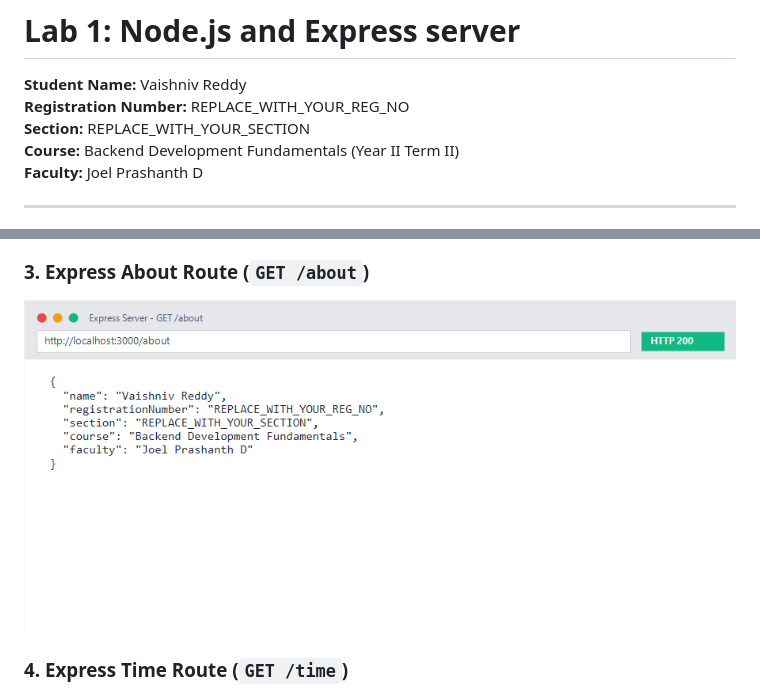
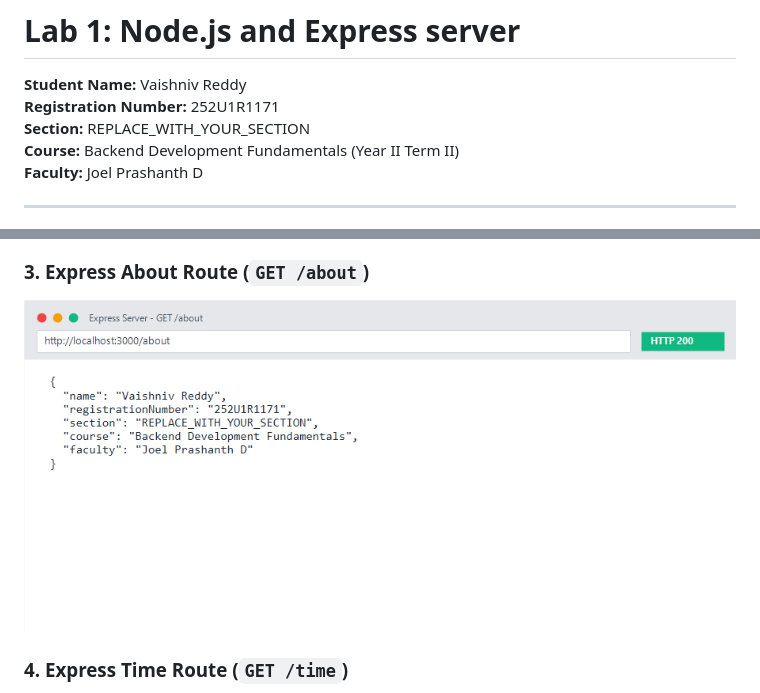
Before and after one commit to vaishnavreddy5626/backend-labs, a Markdown page: lab-01/README.md, 2 parts joined by grey strips. Rendered like a GitHub page; pictures changed too: lab-01/screenshots/route_about.png.

Commit message:
chore(lab-01): update student registration number to 252U1R1171

```diff
--- a/lab-01/README.md
+++ b/lab-01/README.md
@@ -1,7 +1,7 @@
 # Lab 1: Node.js and Express server
 
 **Student Name:** Vaishniv Reddy
-**Registration Number:** REPLACE_WITH_YOUR_REG_NO
+**Registration Number:** 252U1R1171
 **Section:** REPLACE_WITH_YOUR_SECTION
 **Course:** Backend Development Fundamentals (Year II Term II)
 **Faculty:** Joel Prashanth D
```
Also changed, not shown: 1 other file.
